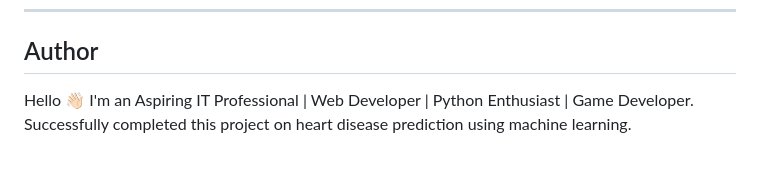
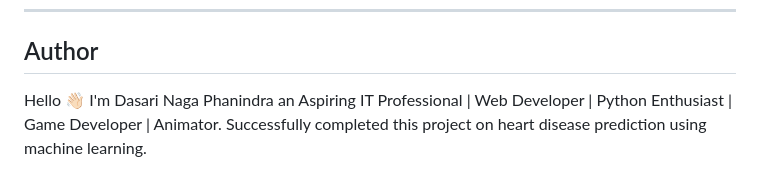
Before and after one commit to Phani-LP/Heart_disease_prediction_using_ML, a Markdown page: README.md, the part around the change. Drawn GitHub-style.

```diff
--- a/README.md
+++ b/README.md
@@ -172,4 +172,4 @@ This project is licensed under the MIT License. See the `LICENSE` file for detai
 
 ## Author
 
-Hello 👋🏻 I'm an Aspiring IT Professional | Web Developer | Python Enthusiast | Game Developer. Successfully completed this project on heart disease prediction using machine learning.
+Hello 👋🏻 I'm Dasari Naga Phanindra an Aspiring IT Professional | Web Developer | Python Enthusiast | Game Developer | Animator. Successfully completed this project on heart disease prediction using machine learning.
```
